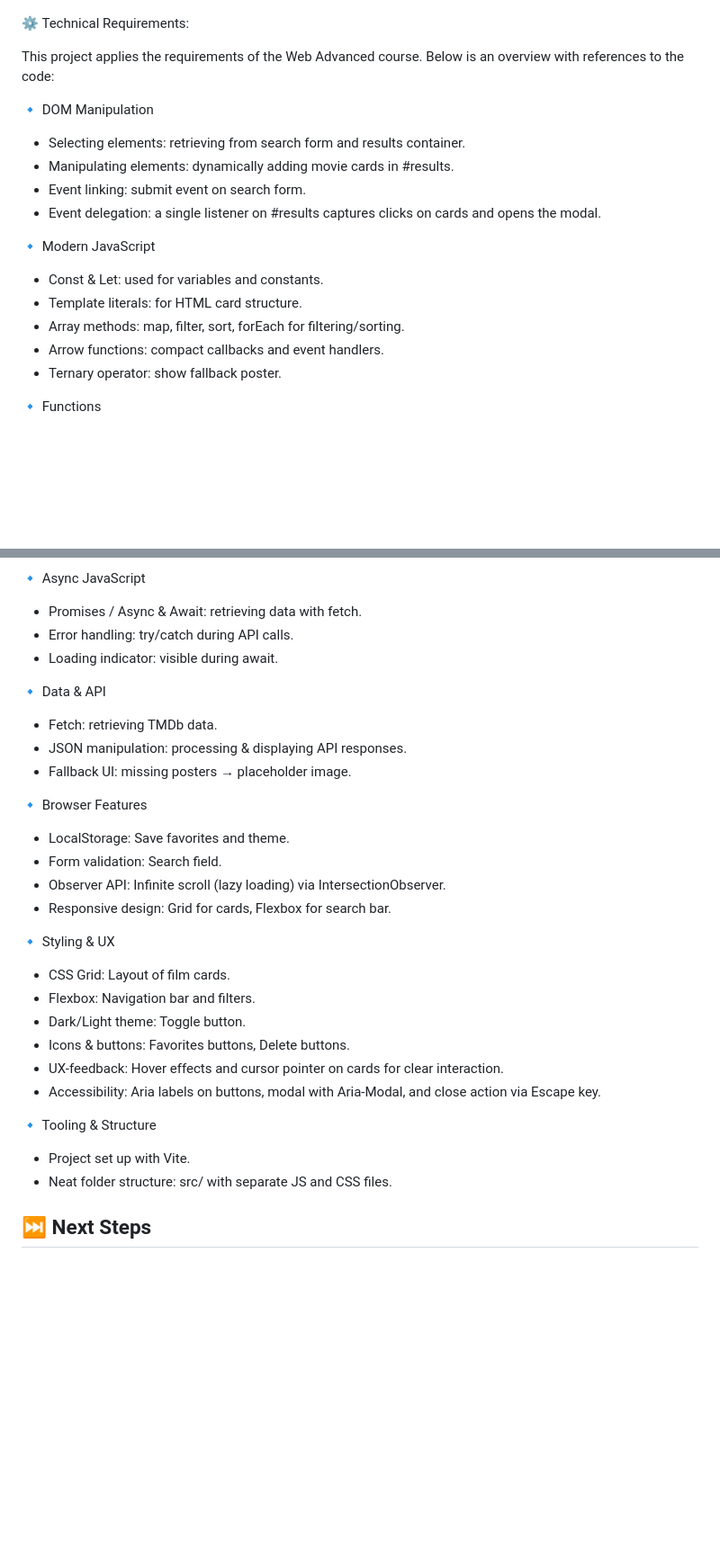
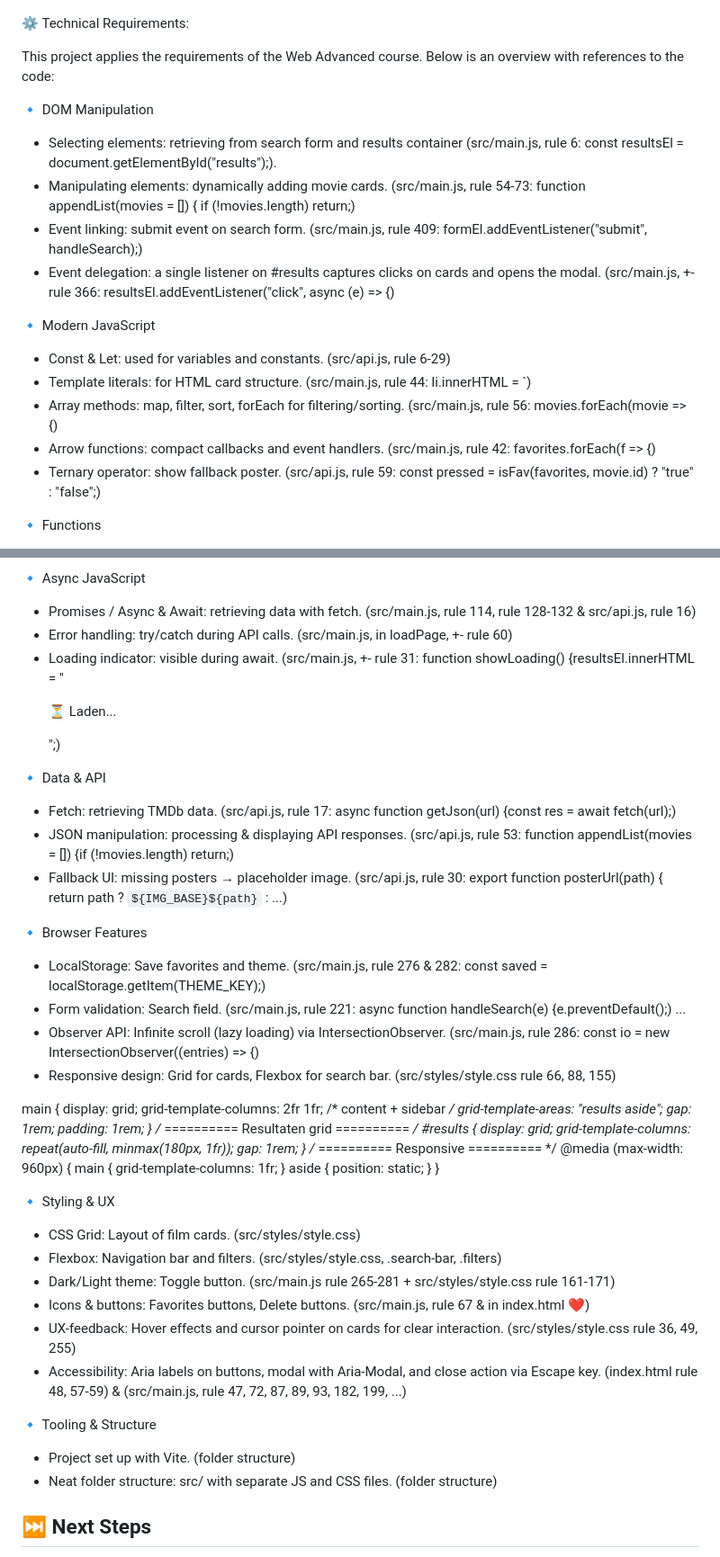
Before and after one commit to REDFS12/Advanced-Web-Project-Movie-Explorer, a Markdown page: README.md, 2 parts joined by grey strips. Shown: that part at 90% size. GitHub-like rendering; blank space fills up the shorter version.

Commit message:
Update README technical requirements check + rules in code added.md

```diff
--- a/README.md
+++ b/README.md
@@ -140,16 +162,17 @@ Search with Selection Criteria
 This project applies the requirements of the Web Advanced course. Below is an overview with references to the code:
 
 🔹 DOM Manipulation
-* Selecting elements: retrieving from search form and results container.
-* Manipulating elements: dynamically adding movie cards in #results.
-* Event linking: submit event on search form.
-* Event delegation: a single listener on #results captures clicks on cards and opens the modal.
+* Selecting elements: retrieving from search form and results container (src/main.js, rule 6: const resultsEl = document.getElementById("results");).
+* Manipulating elements: dynamically adding movie cards. (src/main.js, rule 54-73: function appendList(movies = []) {
+  if (!movies.length) return;)
+* Event linking: submit event on search form. (src/main.js, rule 409: formEl.addEventListener("submit", handleSearch);)
+* Event delegation: a single listener on #results captures clicks on cards and opens the modal. (src/main.js, +- rule 366: resultsEl.addEventListener("click", async (e) => {)
 
 🔹 Modern JavaScript
-* Const & Let: used for variables and constants.
-* Template literals: for HTML card structure.
-* Array methods: map, filter, sort, forEach for filtering/sorting.
-* Arrow functions: compact callbacks and event handlers.
-* Ternary operator: show fallback poster.
+* Const & Let: used for variables and constants. (src/api.js, rule 6-29)
+* Template literals: for HTML card structure. (src/main.js, rule 44: li.innerHTML = `)
+* Array methods: map, filter, sort, forEach for filtering/sorting. (src/main.js, rule 56: movies.forEach(movie => {)
+* Arrow functions: compact callbacks and event handlers. (src/main.js, rule 42: favorites.forEach(f => {)
+* Ternary operator: show fallback poster. (src/api.js, rule 59: const pressed = isFav(favorites, movie.id) ? "true" : "false";)
 
 🔹 Functions
@@ -159,31 +183,52 @@ This project applies the requirements of the Web Advanced course. Below is an ov
 
 🔹 Async JavaScript
-* Promises / Async & Await: retrieving data with fetch.
-* Error handling: try/catch during API calls.
-* Loading indicator: visible during await.
+* Promises / Async & Await: retrieving data with fetch. (src/main.js, rule 114, rule 128-132 & src/api.js, rule 16)
+* Error handling: try/catch during API calls. (src/main.js, in loadPage, +- rule 60)
+* Loading indicator: visible during await. (src/main.js, +- rule 31: function showLoading() {resultsEl.innerHTML = "<p>⏳ Laden...</p>";)
 
 🔹 Data & API
-* Fetch: retrieving TMDb data.
-* JSON manipulation: processing & displaying API responses.
-* Fallback UI: missing posters → placeholder image.
+* Fetch: retrieving TMDb data. (src/api.js, rule 17: async function getJson(url) {const res = await fetch(url);)
+* JSON manipulation: processing & displaying API responses. (src/api.js, rule 53: function appendList(movies = []) {if (!movies.length) return;)
+* Fallback UI: missing posters → placeholder image. (src/api.js, rule 30: export function posterUrl(path) {
+  return path ? `${IMG_BASE}${path}` : ...)
 
 🔹 Browser Features
-* LocalStorage: Save favorites and theme.
-* Form validation: Search field.
-* Observer API: Infinite scroll (lazy loading) via IntersectionObserver.
-* Responsive design: Grid for cards, Flexbox for search bar.
+* LocalStorage: Save favorites and theme. (src/main.js, rule 276 & 282: const saved = localStorage.getItem(THEME_KEY);)
+* Form validation: Search field. (src/main.js, rule 221: async function handleSearch(e) {e.preventDefault();) ...
+* Observer API: Infinite scroll (lazy loading) via IntersectionObserver. (src/main.js, rule 286: const io = new IntersectionObserver((entries) => {)
+* Responsive design: Grid for cards, Flexbox for search bar. (src/styles/style.css rule 66, 88, 155)
+
+main {
+  display: grid;
+  grid-template-columns: 2fr 1fr; /* content + sidebar */
+    grid-template-areas:
+    "results aside";
+  gap: 1rem;
+  padding: 1rem;
+}
+/* ========== Resultaten grid ========== */
+#results {
+  display: grid;
+  grid-template-columns: repeat(auto-fill, minmax(180px, 1fr));
+  gap: 1rem;
+}
+/* ========== Responsive ========== */
+@media (max-width: 960px) {
+  main { grid-template-columns: 1fr; }
+  aside { position: static; }
+}
 
 🔹 Styling & UX
-* CSS Grid: Layout of film cards.
-* Flexbox: Navigation bar and filters.
-* Dark/Light theme: Toggle button.
-* Icons & buttons: Favorites buttons, Delete buttons.
-* UX-feedback: Hover effects and cursor pointer on cards for clear interaction.
-* Accessibility: Aria labels on buttons, modal with Aria-Modal, and close action via Escape key.
+* CSS Grid: Layout of film cards. (src/styles/style.css)
+* Flexbox: Navigation bar and filters. (src/styles/style.css, .search-bar, .filters)
+* Dark/Light theme: Toggle button. (src/main.js rule 265-281 + src/styles/style.css rule 161-171)
+* Icons & buttons: Favorites buttons, Delete buttons. (src/main.js, rule 67 & in index.html <button class="btn--fav">❤️</button>)
+* UX-feedback: Hover effects and cursor pointer on cards for clear interaction. (src/styles/style.css rule 36, 49, 255)
+* Accessibility: Aria labels on buttons, modal with Aria-Modal, and close action via Escape key. (index.html rule 48, 57-59) & (src/main.js, rule 47, 72, 87, 89, 93, 182, 199, ...)
 
 🔹 Tooling & Structure
-* Project set up with Vite.
-* Neat folder structure: src/ with separate JS and CSS files.
+* Project set up with Vite. (folder structure)
+* Neat folder structure: src/ with separate JS and CSS files. (folder structure)
 
 ## ⏭️ Next Steps
 🔹 Components folder (for larger projects): If you want to add more JS files, you can consider creating a components/ folder in src/ for reusable UI components.
```
Also changed, not shown: other parts of README.md (+27 -4 lines).
